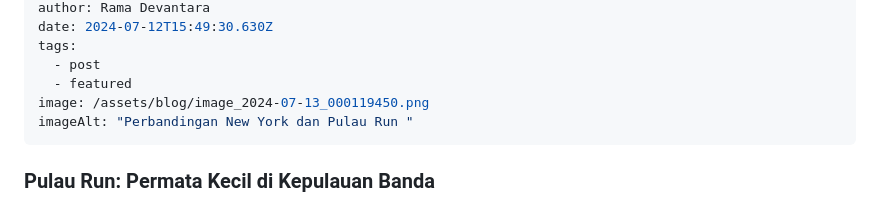
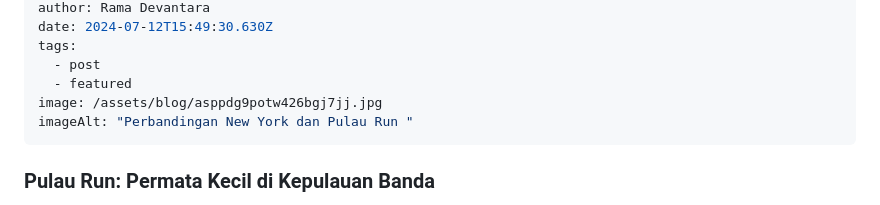
Before and after one commit to RuneSong-ctrl/InsightFief, a Markdown page: src/blog/2024-07-12-sejarah-pertukaran-pulau-run-dengan-new-york-cerita-menarik-dari-masa-lalu.md, the part around the change. Drawn GitHub-style.

```diff
--- a/src/blog/2024-07-12-sejarah-pertukaran-pulau-run-dengan-new-york-cerita-menarik-dari-masa-lalu.md
+++ b/src/blog/2024-07-12-sejarah-pertukaran-pulau-run-dengan-new-york-cerita-menarik-dari-masa-lalu.md
@@ -9,7 +9,7 @@ date: 2024-07-12T15:49:30.630Z
 tags:
   - post
   - featured
-image: /assets/blog/image_2024-07-13_000119450.png
+image: /assets/blog/asppdg9potw426bgj7jj.jpg
 imageAlt: "Perbandingan New York dan Pulau Run "
 ---
 <!--StartFragment-->
```
